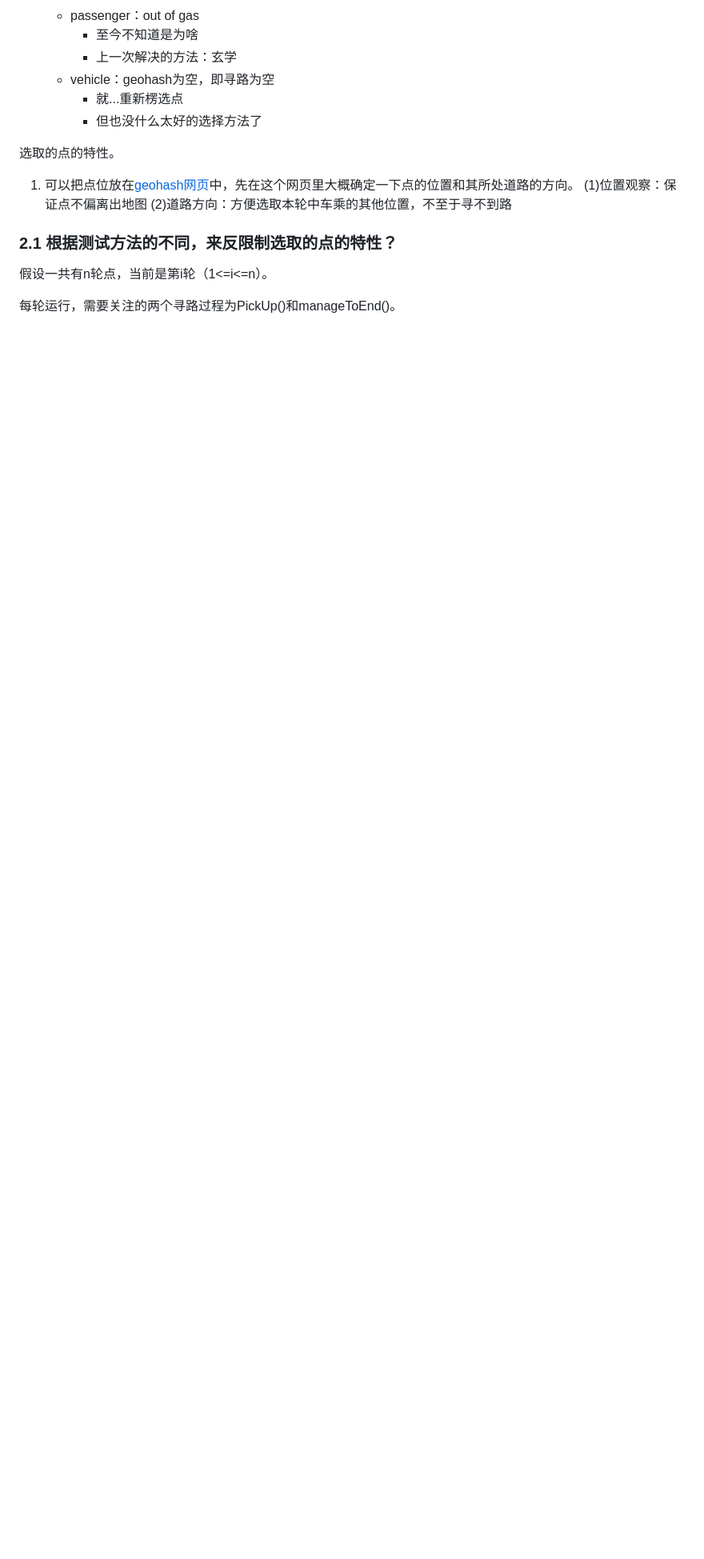
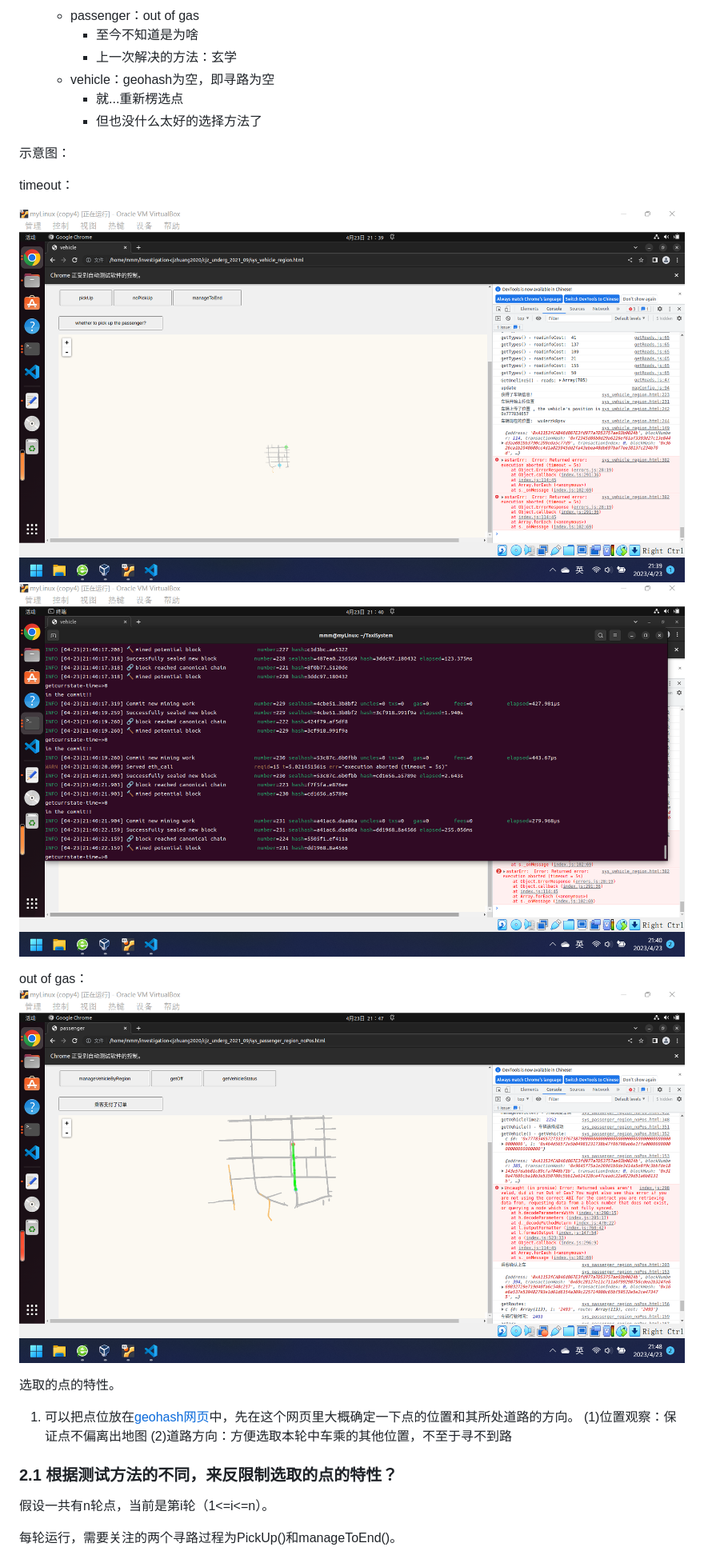
Before and after one commit to LancerEnk/GraduationDesign, a Markdown page: doc/交流文档/0424_交流.md, the part around the change printed below. Shown: that part at 80% size. Drawn GitHub-style; pictures changed too: doc/交流文档/outofgas.png (added), doc/交流文档/timeout1.png (added), doc/交流文档/timeout2.png (added); blank space fills up the shorter version.

```diff
--- a/doc/交流文档/0424_交流.md
+++ b/doc/交流文档/0424_交流.md
@@ -92,6 +92,16 @@ from (select gid, code, name, round(cost::numeric,0) as cost, round(reverse_cost
         * 就...重新楞选点
         * 但也没什么太好的选择方法了
 
+示意图：
+
+timeout：
+
+![timeout1](./timeout1.png)
+![timeout2](./timeout2.png)
+
+out of gas：
+![outofgas](./outofgas.png)
+
 选取的点的特性。
 
 1. 可以把点位放在[geohash网页](https://geohash.softeng.co/)中，先在这个网页里大概确定一下点的位置和其所处道路的方向。
```
Also changed, not shown: other parts of doc/交流文档/0424_交流.md (+8 -0 lines).
